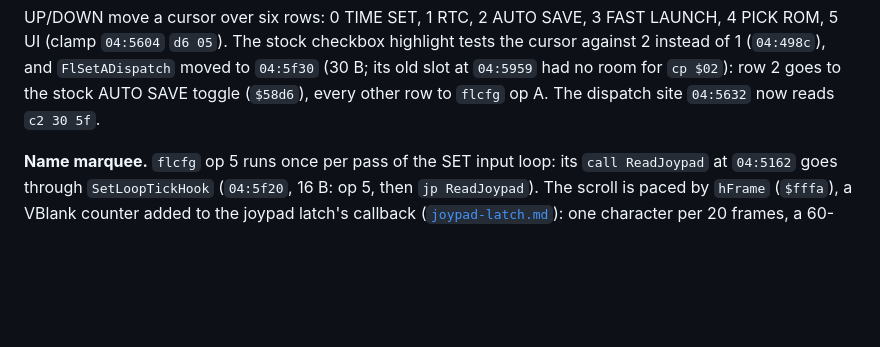
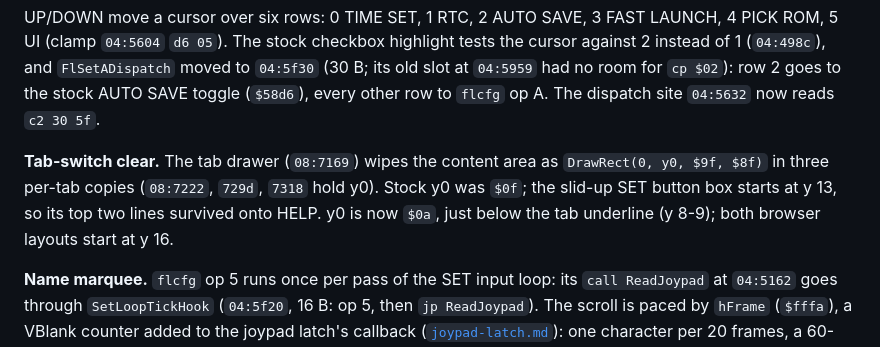
Before and after one commit to lukesau/ezgb, a Markdown page: docs/fastlaunch-set-tab.md, the part around the change. Rendered like a GitHub page; blank space fills up the shorter version.

```diff
--- a/docs/fastlaunch-set-tab.md
+++ b/docs/fastlaunch-set-tab.md
@@ -33,6 +33,12 @@ highlight tests the cursor against 2 instead of 1 (`04:498c`), and
 `FlSetADispatch` moved to `04:5f30` (30 B; its old slot at `04:5959` had no
 room for `cp $02`): row 2 goes to the stock AUTO SAVE toggle (`$58d6`), every
 other row to `flcfg` op A. The dispatch site `04:5632` now reads `c2 30 5f`.
+
+**Tab-switch clear.** The tab drawer (`08:7169`) wipes the content area as
+`DrawRect(0, y0, $9f, $8f)` in three per-tab copies (`08:7222`, `729d`,
+`7318` hold y0). Stock y0 was `$0f`; the slid-up SET button box starts at
+y 13, so its top two lines survived onto HELP. y0 is now `$0a`, just below
+the tab underline (y 8-9); both browser layouts start at y 16.
 
 **Name marquee.** `flcfg` op 5 runs once per pass of the SET input loop:
 its `call ReadJoypad` at `04:5162` goes through `SetLoopTickHook` (`04:5f20`,
```
Also changed, not shown: README.md (+1 -1 lines), docs/font12.md (+9 -1 lines), docs/banner.png, 4 other files.
